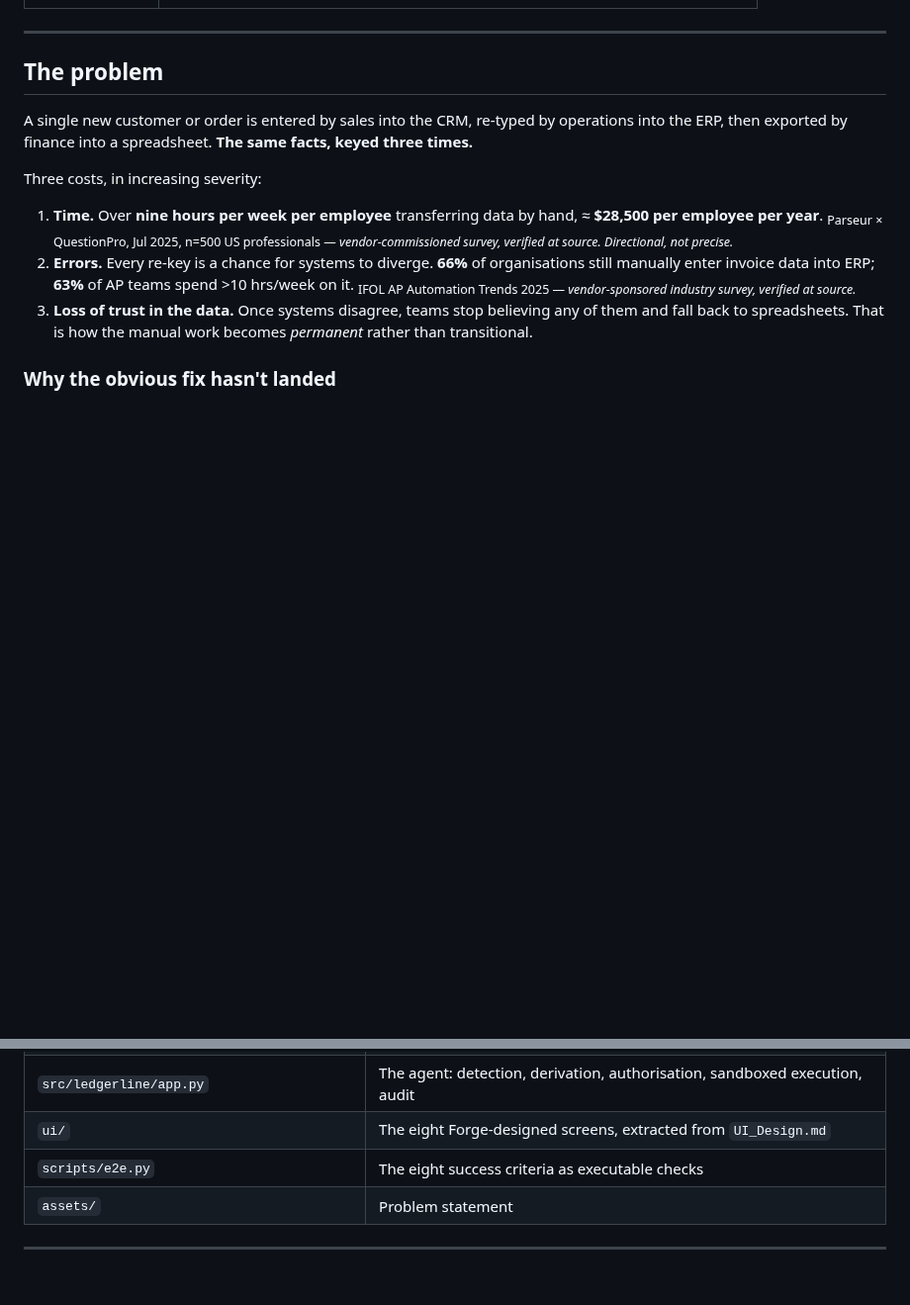
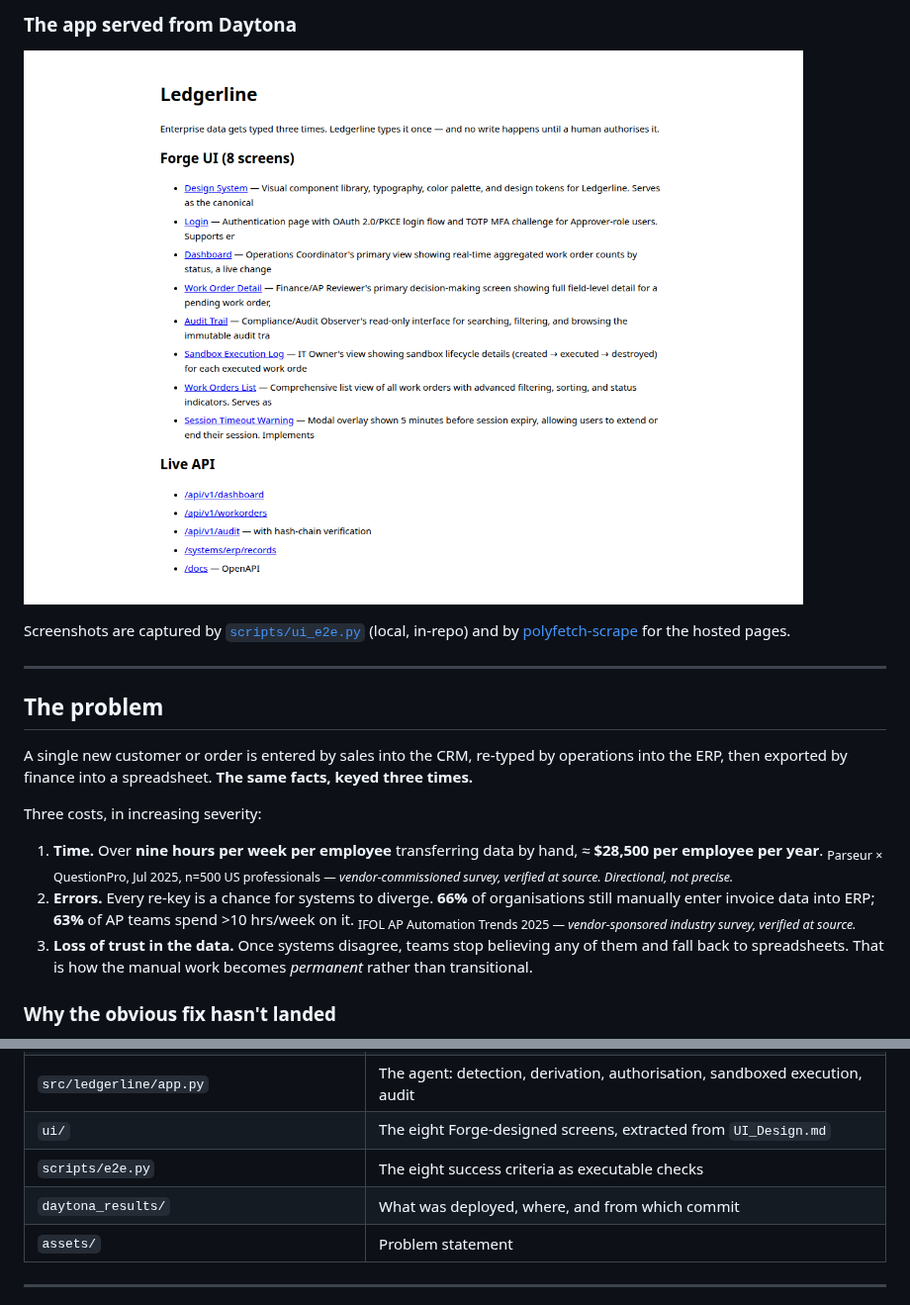
Before and after one commit to qte77/2026-08-14-SF-AWS_EnterpriseHack, a Markdown page: README.md, 2 parts joined by grey strips. Shown at 99% size. Drawn GitHub-style; pictures changed too: docs/screenshots/daytona-hosted.png (added); folded sections open; blank space fills up the shorter version.

```diff
--- a/README.md
+++ b/README.md
@@ -19,3 +64,13 @@ Built on **[SoftwareForge](https://softwareforge.ai/)** · Runs on **[Daytona](h
+### The app served from Daytona
+
+![The Ledgerline index served from the Daytona sandbox](docs/screenshots/daytona-hosted.png)
+
+Screenshots are captured by [`scripts/ui_e2e.py`](scripts/ui_e2e.py) (local, in-repo)
+and by [polyfetch-scrape](https://github.com/qte77/polyfetch-scrape) for the hosted
+pages.
+
+</details>
+<!-- markdownlint-enable MD033 -->
 
 ---
 
@@ -161,6 +216,7 @@ creates a real Daytona sandbox per authorised work order and destroys it after.
 | `src/ledgerline/app.py` | The agent: detection, derivation, authorisation, sandboxed execution, audit |
 | `ui/` | The eight Forge-designed screens, extracted from `UI_Design.md` |
 | `scripts/e2e.py` | The eight success criteria as executable checks |
+| `daytona_results/` | What was deployed, where, and from which commit |
 | `assets/` | Problem statement |
 
 ---
```
Also changed, not shown: other parts of README.md (+46 -1 lines), docs/plans/0001-governed-sync-agent.md (+10 -4 lines), docs/screenshots/pages-audit-trail.png (added), docs/screenshots/pages-landing.png (added).
